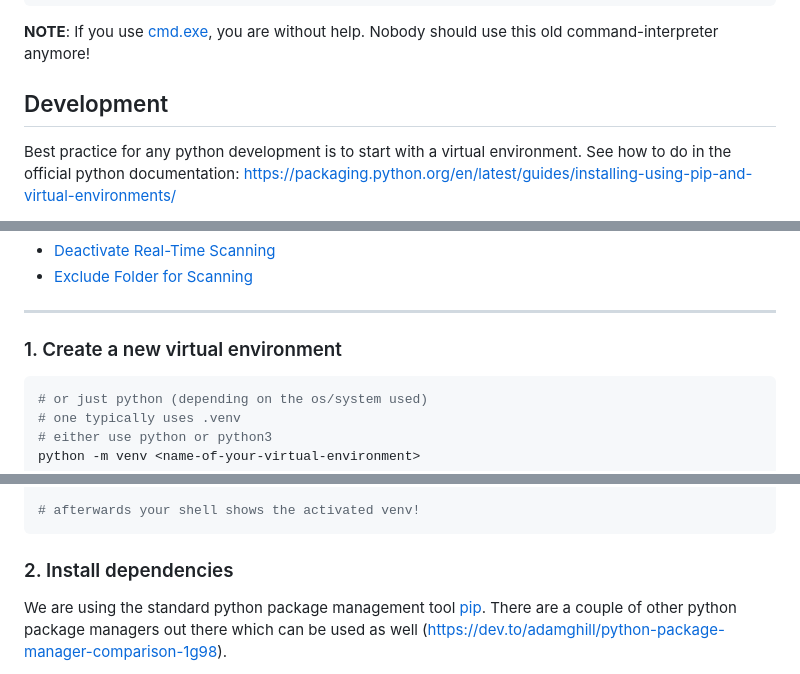
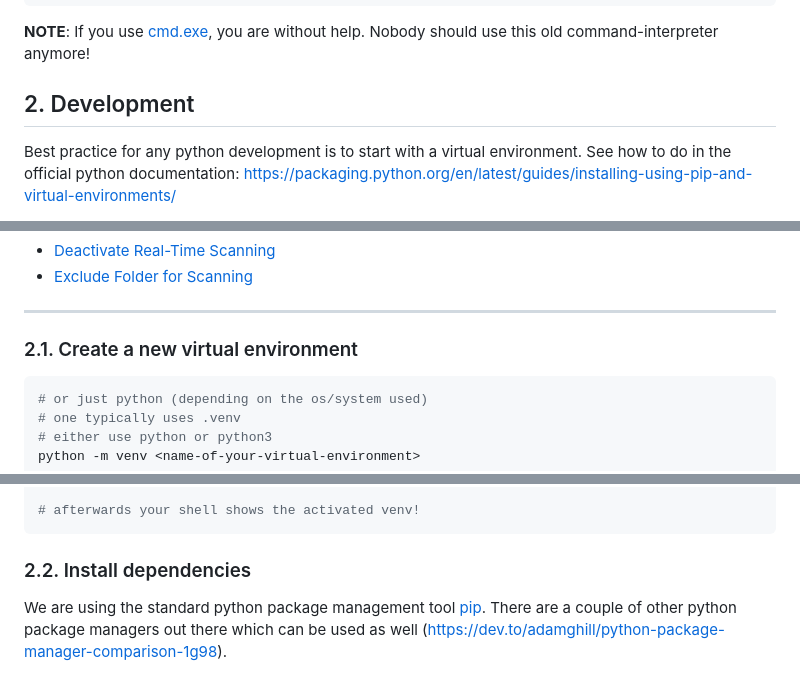
Before and after one commit to bihe/software-design-python, a Markdown page: Readme.md, 3 parts joined by grey strips. Rendered like a GitHub page.

````diff
--- a/Readme.md
+++ b/Readme.md
@@ -33,7 +33,7 @@ Set-ExecutionPolicy RemoteSigned -Scope CurrentUser
 
 **NOTE**: If you use [cmd.exe](https://en.wikipedia.org/wiki/Cmd.exe), you are without help. Nobody should use this old command-interpreter anymore!
 
-## Development
+## 2. Development
 Best practice for any python development is to start with a virtual environment. See how to do in the official python documentation: https://packaging.python.org/en/latest/guides/installing-using-pip-and-virtual-environments/
 
 > You benefit from the virtual environment since packages can be installed confidently and will not interfere with another project’s environment.
@@ -45,7 +45,7 @@ Best practice for any python development is to start with a virtual environment.
 
 <hr/>
 
-### 1. Create a new virtual environment
+### 2.1. Create a new virtual environment
 
 ```bash
 # or just python (depending on the os/system used)
@@ -64,7 +64,7 @@ source <name-of-your-virtual-environment>/bin/activate
 # afterwards your shell shows the activated venv!
 ```
 
-### 2. Install dependencies
+### 2.2. Install dependencies
 We are using the standard python package management tool [pip](https://packaging.python.org/en/latest/guides/tool-recommendations/#installing-packages). There are a couple of other python package managers out there which can be used as well (https://dev.to/adamghill/python-package-manager-comparison-1g98).
 
 Python has introduced a `standard` way how a python project should be defined (metadata and including dependencies): [pep-0621](https://peps.python.org/pep-0621/) /  [pyproject.toml](https://packaging.python.org/en/latest/guides/writing-pyproject-toml/#writing-pyproject-toml).
````
Also changed, not shown: other parts of Readme.md (+32 -4 lines).
